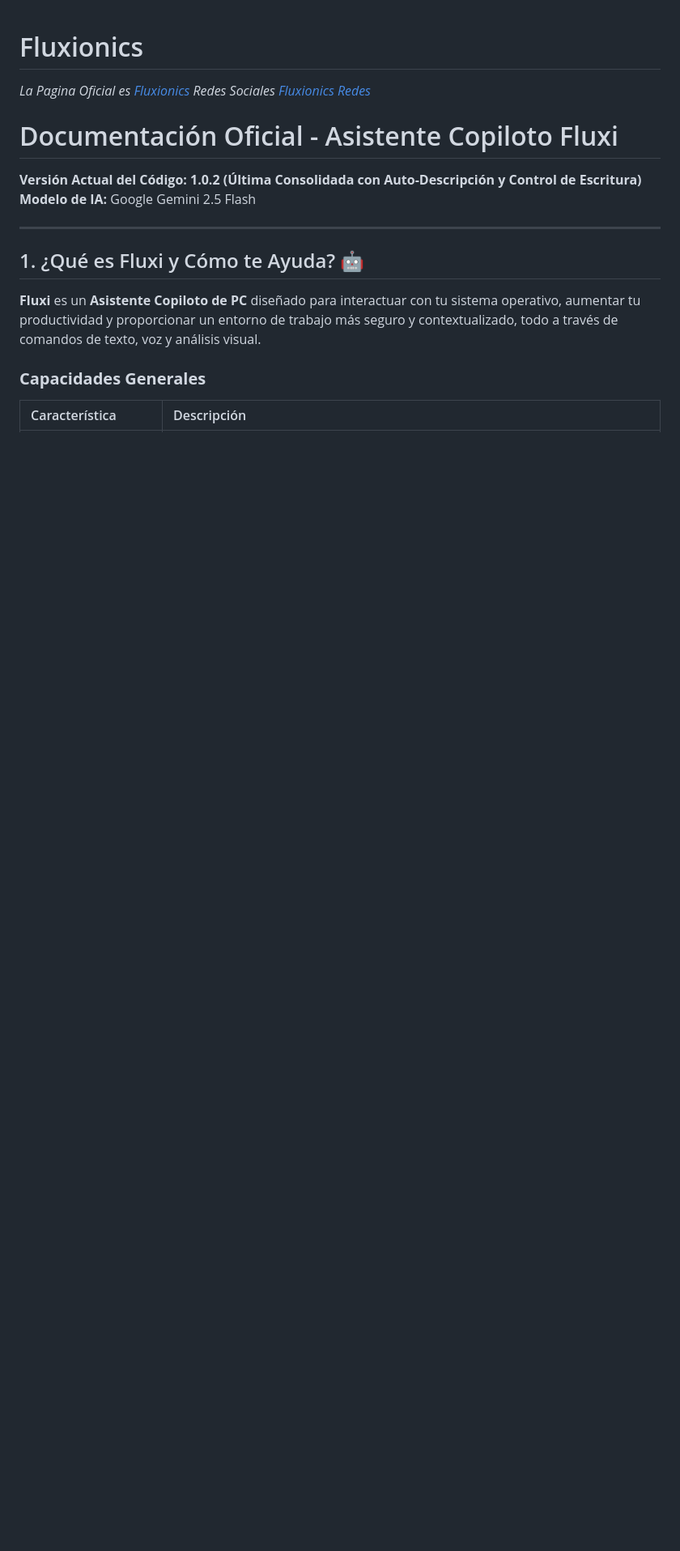
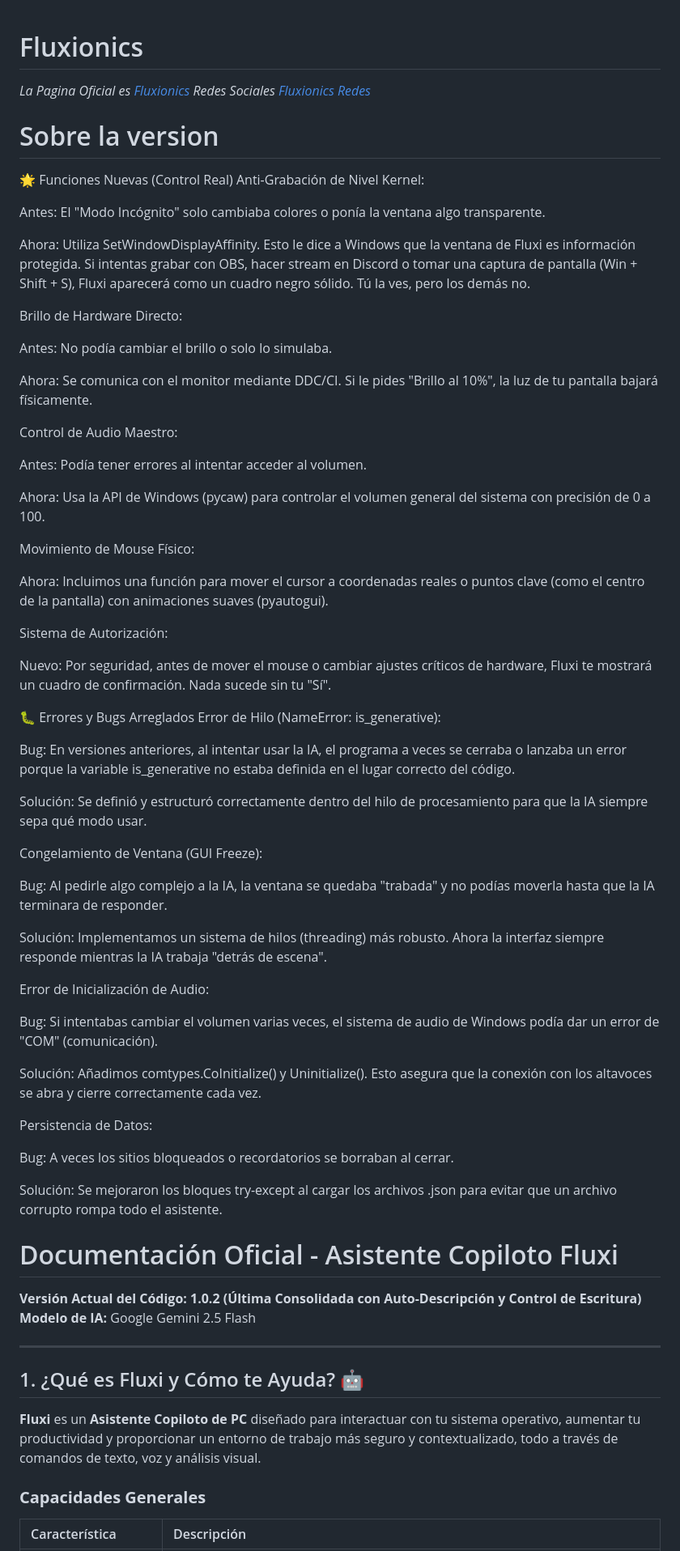
Before and after one commit to Fluxionics/Asistente-Virtual, a Markdown page: README.md, the part around the change. Shown at 81% size. Rendered like a GitHub page; blank space fills up the shorter version.

Commit message:
Update README with new features and bug fixes
Added new features and bug fixes to the README.

```diff
--- a/README.md
+++ b/README.md
@@ -1,6 +1,59 @@
 # Fluxionics
 *La Pagina Oficial es [Fluxionics](https://fluxionics.github.io)*
 *Redes Sociales [Fluxionics Redes](https://fluxionics.github.io/contacto.html)*
+
+# Sobre la version
+🌟 Funciones Nuevas (Control Real)
+Anti-Grabación de Nivel Kernel:
+
+Antes: El "Modo Incógnito" solo cambiaba colores o ponía la ventana algo transparente.
+
+Ahora: Utiliza SetWindowDisplayAffinity. Esto le dice a Windows que la ventana de Fluxi es información protegida. Si intentas grabar con OBS, hacer stream en Discord o tomar una captura de pantalla (Win + Shift + S), Fluxi aparecerá como un cuadro negro sólido. Tú la ves, pero los demás no.
+
+Brillo de Hardware Directo:
+
+Antes: No podía cambiar el brillo o solo lo simulaba.
+
+Ahora: Se comunica con el monitor mediante DDC/CI. Si le pides "Brillo al 10%", la luz de tu pantalla bajará físicamente.
+
+Control de Audio Maestro:
+
+Antes: Podía tener errores al intentar acceder al volumen.
+
+Ahora: Usa la API de Windows (pycaw) para controlar el volumen general del sistema con precisión de 0 a 100.
+
+Movimiento de Mouse Físico:
+
+Ahora: Incluimos una función para mover el cursor a coordenadas reales o puntos clave (como el centro de la pantalla) con animaciones suaves (pyautogui).
+
+Sistema de Autorización:
+
+Nuevo: Por seguridad, antes de mover el mouse o cambiar ajustes críticos de hardware, Fluxi te mostrará un cuadro de confirmación. Nada sucede sin tu "Sí".
+
+🐛 Errores y Bugs Arreglados
+Error de Hilo (NameError: is_generative):
+
+Bug: En versiones anteriores, al intentar usar la IA, el programa a veces se cerraba o lanzaba un error porque la variable is_generative no estaba definida en el lugar correcto del código.
+
+Solución: Se definió y estructuró correctamente dentro del hilo de procesamiento para que la IA siempre sepa qué modo usar.
+
+Congelamiento de Ventana (GUI Freeze):
+
+Bug: Al pedirle algo complejo a la IA, la ventana se quedaba "trabada" y no podías moverla hasta que la IA terminara de responder.
+
+Solución: Implementamos un sistema de hilos (threading) más robusto. Ahora la interfaz siempre responde mientras la IA trabaja "detrás de escena".
+
+Error de Inicialización de Audio:
+
+Bug: Si intentabas cambiar el volumen varias veces, el sistema de audio de Windows podía dar un error de "COM" (comunicación).
+
+Solución: Añadimos comtypes.CoInitialize() y Uninitialize(). Esto asegura que la conexión con los altavoces se abra y cierre correctamente cada vez.
+
+Persistencia de Datos:
+
+Bug: A veces los sitios bloqueados o recordatorios se borraban al cerrar.
+
+Solución: Se mejoraron los bloques try-except al cargar los archivos .json para evitar que un archivo corrupto rompa todo el asistente.
 
 # Documentación Oficial - Asistente Copiloto Fluxi
 
```
